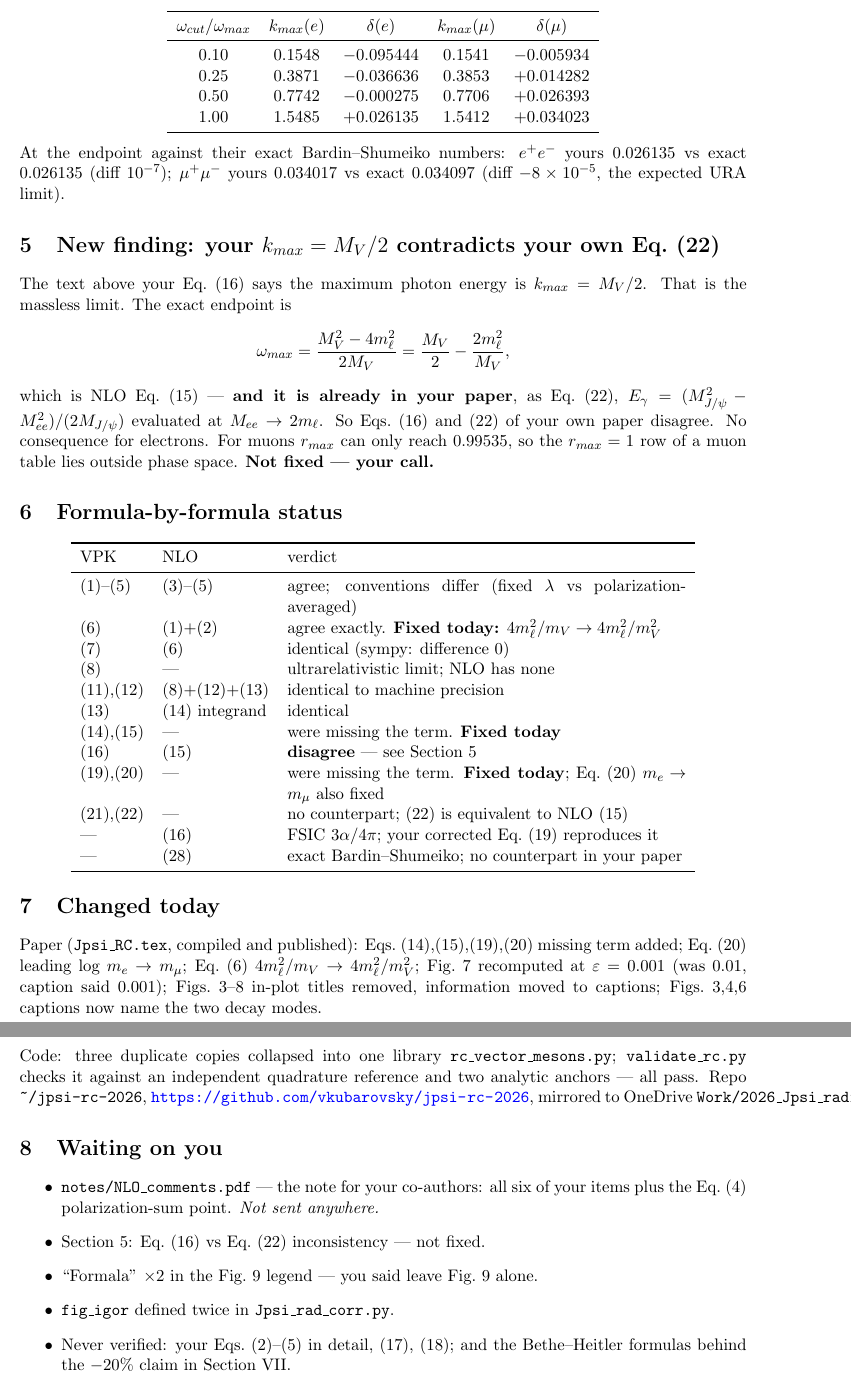
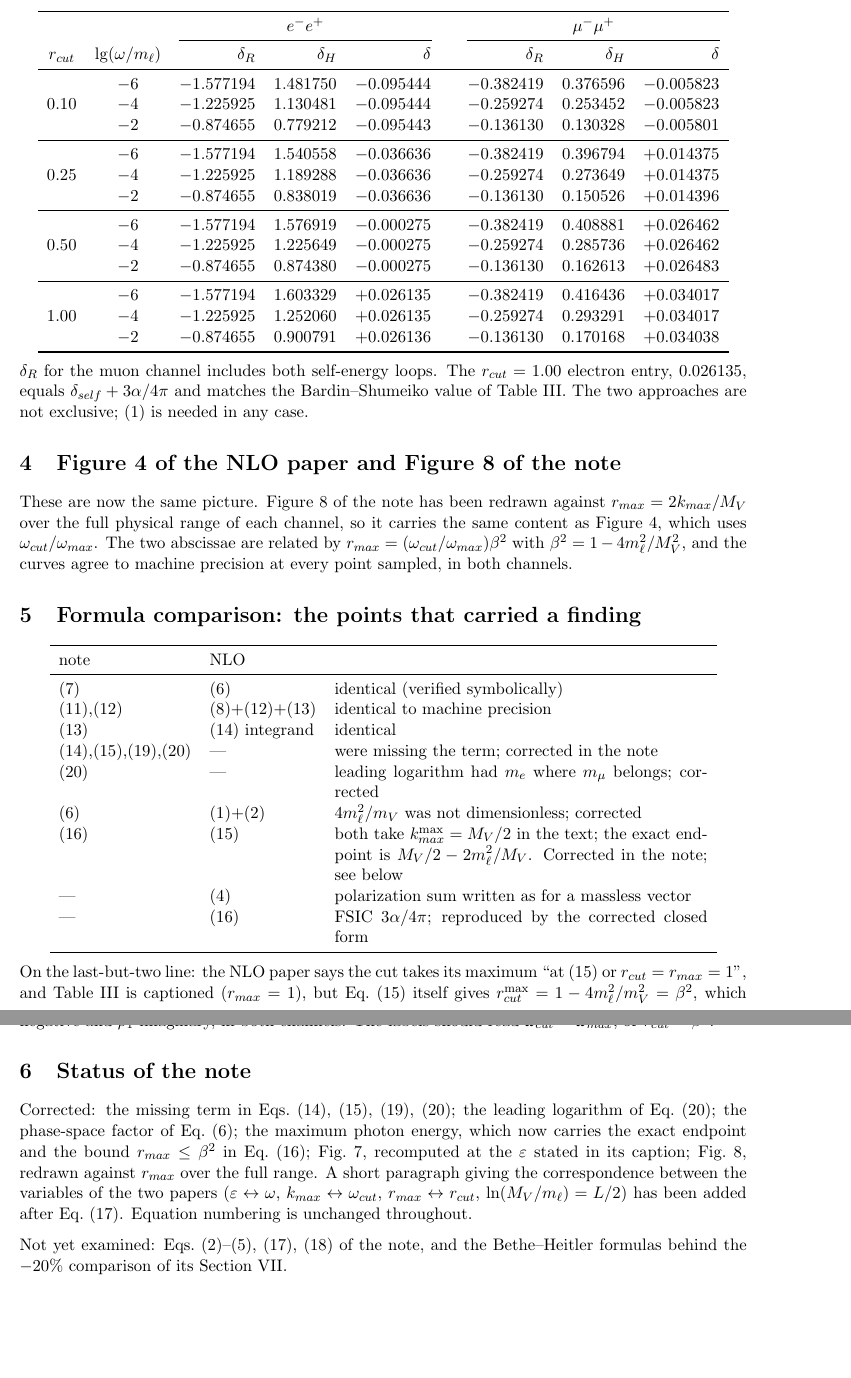
Before and after one commit to vkubarovsky/jpsi-rc-2026, a LaTeX document (notes/REPORT.tex): two parts of pages 4 and 5 of 5 before the commit and two parts of pages 3 and 4 of 4 after it, joined at a grey line, cut at the place of the change, the shorter picture padded with empty space. Compiled offline with pdfLaTeX.

Commit message:
report: restructure for sending to the NLO authors
Sec.3 now states that Table I of [10] was computed with the incomplete
formula, with the 28-entry evidence, and offers two remedies: record it in
the NLO paper, or recompute the table at m_V = M(J/psi) (table supplied).
Sec.4 reduced to the statement that the two figures now coincide.  The
k_max endpoint section is removed (fixed in the note) and folded into the
comparison table.  Repo and code housekeeping dropped; tone made impersonal.

Co-Authored-By: Claude Opus 5 <noreply@anthropic.com>

```diff
--- a/notes/REPORT.tex
+++ b/notes/REPORT.tex
@@ -14,0 +12 @@
+\author{V. Kubarovsky}
@@ -180,62 +100,12 @@ $k_{max}=1.0$~GeV $=0.646\,\omega_{max}$. Their Fig.~4 runs to 1.
 
 \begin{center}
-\begin{tabular}{ccccc}
+\begin{tabular}{lcc}
 \toprule
-$\omega_{cut}/\omega_{max}$ & $k_{max}(e)$ & $\delta(e)$ & $k_{max}(\mu)$ & $\delta(\mu)$\\
+agreement with the $\delta$ printed in Table~I of [10] & electrons & muons\\
 \midrule
-0.10 & 0.1548 & $-0.095444$ & 0.1541 & $-0.005934$\\
-0.25 & 0.3871 & $-0.036636$ & 0.3853 & $+0.014282$\\
-0.50 & 0.7742 & $-0.000275$ & 0.7706 & $+0.026393$\\
-1.00 & 1.5485 & $+0.026135$ & 1.5412 & $+0.034023$\\
-\bottomrule
-\end{tabular}
-\end{center}
-At the endpoint against their exact Bardin--Shumeiko numbers:
-$e^+e^-$ yours $0.026135$ vs exact $0.026135$ (diff $10^{-7}$);
-$\mu^+\mu^-$ yours $0.034017$ vs exact $0.034097$ (diff $-8\times10^{-5}$, the
-expected URA limit).
-
-\section{New finding: your $k_{max}=M_V/2$ contradicts your own Eq.~(22)}
-
-The text above your Eq.~(16) says the maximum photon energy is $k_{max}=M_V/2$.
-That is the massless limit. The exact endpoint is
-\begin{equation*}
-\omega_{max}=\frac{M_V^{2}-4m_\ell^{2}}{2M_V}=\frac{M_V}{2}-\frac{2m_\ell^{2}}{M_V},
-\end{equation*}
-which is NLO Eq.~(15) --- \textbf{and it is already in your paper}, as Eq.~(22),
-$E_\gamma=(M_{J/\psi}^{2}-M_{ee}^{2})/(2M_{J/\psi})$ evaluated at
-$M_{ee}\to2m_\ell$. So Eqs.~(16) and~(22) of your own paper disagree.
-No consequence for electrons. For muons $r_{max}$ can only reach $0.99535$, so
-the $r_{max}=1$ row of a muon table lies outside phase space.
-\textbf{Not fixed --- your call.}
-
-\section{Formula-by-formula status}
-\begin{center}
-\begin{tabular}{llp{9.2cm}}
-\toprule
-VPK & NLO & verdict\\
-\midrule
-(1)--(5)   & (3)--(5)       & agree; conventions differ (fixed $\lambda$ vs polarization-averaged)\\
-(6)        & (1)+(2)        & agree exactly. \textbf{Fixed today:} $4m_\ell^2/m_V\to4m_\ell^2/m_V^2$\\
-(7)        & (6)            & identical (sympy: difference $0$)\\
-(8)        & ---            & ultrarelativistic limit; NLO has none\\
-(11),(12)  & (8)+(12)+(13)  & identical to machine precision\\
-(13)       & (14) integrand & identical\\
-(14),(15)  & ---            & were missing the term. \textbf{Fixed today}\\
-(16)       & (15)           & \textbf{disagree} --- see Section~5\\
-(19),(20)  & ---            & were missing the term. \textbf{Fixed today}; Eq.~(20) $m_e\to m_\mu$ also fixed\\
-(21),(22)  & ---            & no counterpart; (22) is equivalent to NLO~(15)\\
----        & (16)           & FSIC $3\alpha/4\pi$; your corrected Eq.~(19) reproduces it\\
----        & (28)           & exact Bardin--Shumeiko; no counterpart in your paper\\
+E\&M Eq.~(26) \emph{as published} (term absent) & 12/14 rows exact & 12/14 rows exact\\
+E\&M Eq.~(26) \emph{corrected}                  & 0/14             & 0/14\\
 \bottomrule
 \end{tabular}
 \end{center}
 
-\section{Changed today}
-Paper (\texttt{Jpsi\_RC.tex}, compiled and published):
-Eqs.~(14),(15),(19),(20) missing term added;
-Eq.~(20) leading log $m_e\to m_\mu$;
-Eq.~(6) $4m_\ell^2/m_V\to4m_\ell^2/m_V^2$;
-Fig.~7 recomputed at $\varepsilon=0.001$ (was 0.01, caption said 0.001);
-Figs.~3--8 in-plot titles removed, information moved to captions;
-Figs.~3,4,6 captions now name the two decay modes.
@@ -242,17 +117,3 @@ Figs.~3,4,6 captions now name the two decay modes.
 
-Code: three duplicate copies collapsed into one library
-\texttt{rc\_vector\_mesons.py}; \texttt{validate\_rc.py} checks it against an
-independent quadrature reference and two analytic anchors --- all pass.
-Repo \texttt{\char`~/jpsi-rc-2026}, \url{https://github.com/vkubarovsky/jpsi-rc-2026},
-mirrored to OneDrive \texttt{Work/2026\_Jpsi\_radiative\_corrections}.
+Two ways to handle this:
 
-\section{Waiting on you}
-\begin{itemize}\itemsep2pt
-\item \texttt{notes/NLO\_comments.pdf} --- the note for your co-authors: all six
-of your items plus the Eq.~(4) polarization-sum point. \emph{Not sent anywhere.}
-\item Section~5: Eq.~(16) vs Eq.~(22) inconsistency --- not fixed.
-\item ``Formala'' $\times2$ in the Fig.~9 legend --- you said leave Fig.~9 alone.
-\item \texttt{fig\_igor} defined twice in \texttt{Jpsi\_rad\_corr.py}.
-\item Never verified: your Eqs.~(2)--(5) in detail, (17), (18); and the
-Bethe--Heitler formulas behind the $-20\%$ claim in Section~VII.
-\end{itemize}
@@ -259,2 +130,84 @@ Bethe--Heitler formulas behind the $-20\%$ claim in Section~VII.
+\begin{center}
+\begin{tabular}{cc rrr c rrr}
+\toprule
+& & \multicolumn{3}{c}{$e^-e^+$} & & \multicolumn{3}{c}{$\mu^-\mu^+$}\\
+\cmidrule(lr){3-5}\cmidrule(lr){7-9}
+$r_{cut}$ & $\lg(\omega/m_\ell)$ & $\delta_R$ & $\delta_H$ & $\delta$ & &
+$\delta_R$ & $\delta_H$ & $\delta$\\
+\midrule
+      & $-6$ & $-1.577194$ & $1.481750$ & $-0.095444$ & & $-0.382419$ & $0.376596$ & $-0.005823$\\
+0.10  & $-4$ & $-1.225925$ & $1.130481$ & $-0.095444$ & & $-0.259274$ & $0.253452$ & $-0.005823$\\
+      & $-2$ & $-0.874655$ & $0.779212$ & $-0.095443$ & & $-0.136130$ & $0.130328$ & $-0.005801$\\
+\midrule
+      & $-6$ & $-1.577194$ & $1.540558$ & $-0.036636$ & & $-0.382419$ & $0.396794$ & $+0.014375$\\
+0.25  & $-4$ & $-1.225925$ & $1.189288$ & $-0.036636$ & & $-0.259274$ & $0.273649$ & $+0.014375$\\
+      & $-2$ & $-0.874655$ & $0.838019$ & $-0.036636$ & & $-0.136130$ & $0.150526$ & $+0.014396$\\
+\midrule
+      & $-6$ & $-1.577194$ & $1.576919$ & $-0.000275$ & & $-0.382419$ & $0.408881$ & $+0.026462$\\
+0.50  & $-4$ & $-1.225925$ & $1.225649$ & $-0.000275$ & & $-0.259274$ & $0.285736$ & $+0.026462$\\
+      & $-2$ & $-0.874655$ & $0.874380$ & $-0.000275$ & & $-0.136130$ & $0.162613$ & $+0.026483$\\
+\midrule
+      & $-6$ & $-1.577194$ & $1.603329$ & $+0.026135$ & & $-0.382419$ & $0.416436$ & $+0.034017$\\
+1.00  & $-4$ & $-1.225925$ & $1.252060$ & $+0.026135$ & & $-0.259274$ & $0.293291$ & $+0.034017$\\
+      & $-2$ & $-0.874655$ & $0.900791$ & $+0.026136$ & & $-0.136130$ & $0.170168$ & $+0.034038$\\
+\bottomrule
+\end{tabular}
+\end{center}
+$\delta_R$ for the muon channel includes both self-energy loops. The
+$r_{cut}=1.00$ electron entry, $0.026135$, equals
+$\delta_{self}+3\alpha/4\pi$ and matches the Bardin--Shumeiko value of Table~III.
+The two approaches are not exclusive; (1) is needed in any case.
+
+\section{Figure 4 of the NLO paper and Figure 8 of the note}
+
+These are now the same picture. Figure~8 of the note has been redrawn against
+$r_{max}=2k_{max}/M_V$ over the full physical range of each channel, so it
+carries the same content as Figure~4, which uses $\omega_{cut}/\omega_{max}$.
+The two abscissae are related by $r_{max}=(\omega_{cut}/\omega_{max})\beta^{2}$
+with $\beta^{2}=1-4m_\ell^{2}/M_V^{2}$, and the curves agree to machine precision
+at every point sampled, in both channels.
+
+\section{Formula comparison: the points that carried a finding}
+
+\begin{center}
+\begin{tabular}{llp{8.6cm}}
+\toprule
+note & NLO & \\
+\midrule
+(7)        & (6)            & identical (verified symbolically)\\
+(11),(12)  & (8)+(12)+(13)  & identical to machine precision\\
+(13)       & (14) integrand & identical\\
+(14),(15),(19),(20) & ---   & were missing the term; corrected in the note\\
+(20)       & ---            & leading logarithm had $m_e$ where $m_\mu$ belongs; corrected\\
+(6)        & (1)+(2)        & $4m_\ell^2/m_V$ was not dimensionless; corrected\\
+(16)       & (15)           & both take $k_{max}^{\max}=M_V/2$ in the text; the exact endpoint is
+                              $M_V/2-2m_\ell^2/M_V$. Corrected in the note; see below\\
+---        & (4)            & polarization sum written as for a massless vector\\
+---        & (16)           & FSIC $3\alpha/4\pi$; reproduced by the corrected closed form\\
+\bottomrule
+\end{tabular}
+\end{center}
+
+On the last-but-two line: the NLO paper says the cut takes its maximum ``at (15)
+or $r_{cut}=r_{max}=1$'', and Table~III is captioned $(r_{max}=1)$, but Eq.~(15)
+itself gives $r_{cut}^{\max}=1-4m_\ell^{2}/m_V^{2}=\beta^{2}$, which is $0.99535$
+for muons. Taken literally, $\omega_{cut}=m_V/2$ makes the second radicand of
+$\rho_1$ in Eq.~(29) negative and $\rho_1$ imaginary, in both channels. The
+labels should read $\omega_{cut}=\omega_{max}$, or $r_{cut}=\beta^{2}$.
+
+\section{Status of the note}
+
+Corrected: the missing term in Eqs.~(14), (15), (19), (20); the leading
+logarithm of Eq.~(20); the phase-space factor of Eq.~(6); the maximum photon
+energy, which now carries the exact endpoint and the bound
+$r_{max}\le\beta^{2}$ in Eq.~(16); Fig.~7, recomputed at the $\varepsilon$ stated
+in its caption; Fig.~8, redrawn against $r_{max}$ over the full range. A short
+paragraph giving the correspondence between the variables of the two papers
+($\varepsilon\leftrightarrow\omega$, $k_{max}\leftrightarrow\omega_{cut}$,
+$r_{max}\leftrightarrow r_{cut}$, $\ln(M_V/m_\ell)=L/2$) has been added after
+Eq.~(17). Equation numbering is unchanged throughout.
+
+Not yet examined: Eqs.~(2)--(5), (17), (18) of the note, and the Bethe--Heitler
+formulas behind the $-20\%$ comparison of its Section~VII.
 
 \end{document}
```
Also changed, not shown: notes/REPORT.pdf, notes/REPORT.tex (202 more changed lines).
